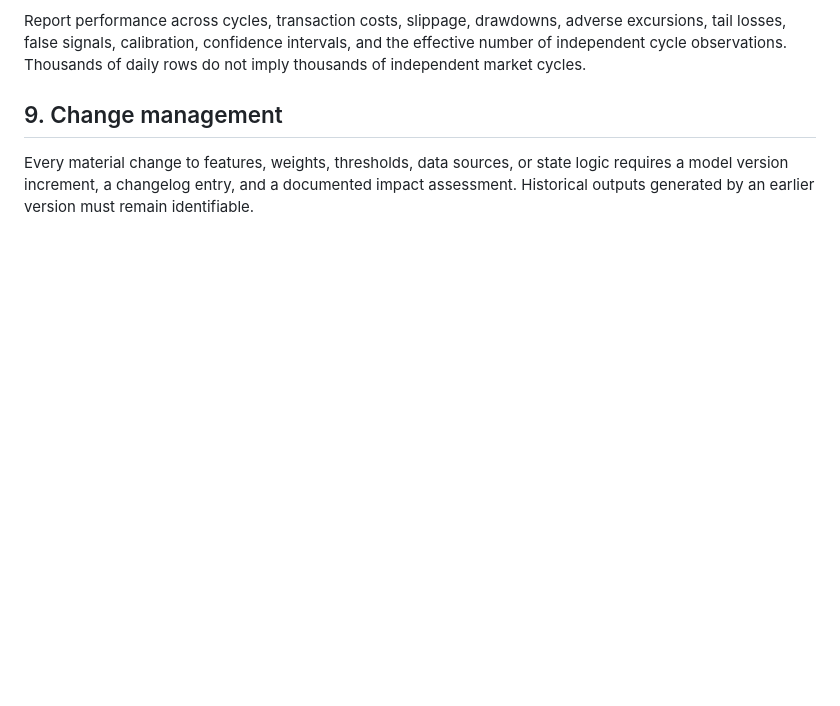
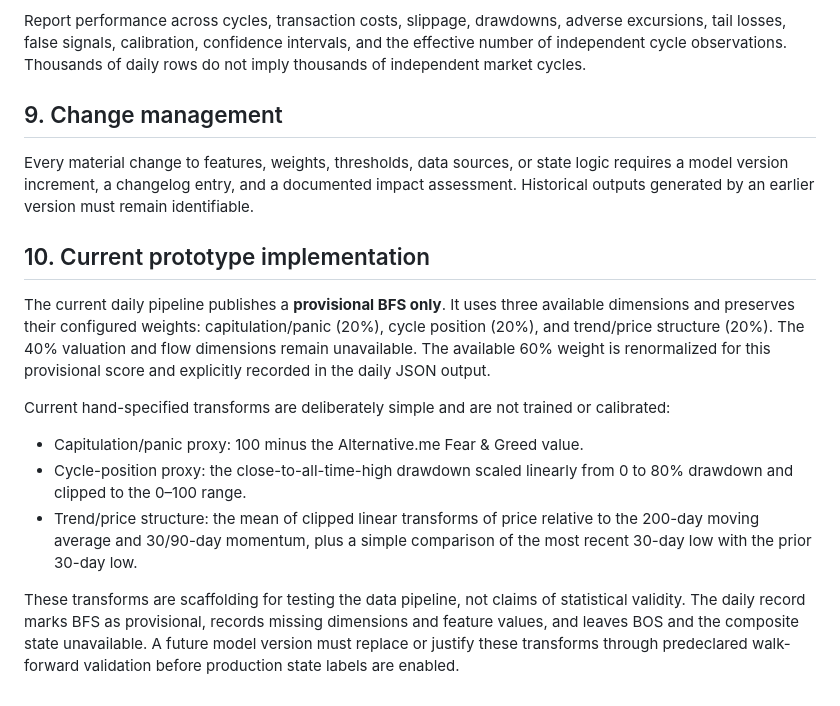
Before and after one commit to GyroX-Space/cyclemark-btc, a Markdown page: docs/methodology.md, the part around the change. Rendered like a GitHub page; blank space fills up the shorter version.

Commit message:
docs: disclose provisional BFS transforms and coverage

```diff
--- a/docs/methodology.md
+++ b/docs/methodology.md
@@ -99,3 +99,16 @@ Report performance across cycles, transaction costs, slippage, drawdowns, advers
 ## 9. Change management
 
 Every material change to features, weights, thresholds, data sources, or state logic requires a model version increment, a changelog entry, and a documented impact assessment. Historical outputs generated by an earlier version must remain identifiable.
+
+
+## 10. Current prototype implementation
+
+The current daily pipeline publishes a **provisional BFS only**. It uses three available dimensions and preserves their configured weights: capitulation/panic (20%), cycle position (20%), and trend/price structure (20%). The 40% valuation and flow dimensions remain unavailable. The available 60% weight is renormalized for this provisional score and explicitly recorded in the daily JSON output.
+
+Current hand-specified transforms are deliberately simple and are not trained or calibrated:
+
+- Capitulation/panic proxy: 100 minus the Alternative.me Fear & Greed value.
+- Cycle-position proxy: the close-to-all-time-high drawdown scaled linearly from 0 to 80% drawdown and clipped to the 0–100 range.
+- Trend/price structure: the mean of clipped linear transforms of price relative to the 200-day moving average and 30/90-day momentum, plus a simple comparison of the most recent 30-day low with the prior 30-day low.
+
+These transforms are scaffolding for testing the data pipeline, not claims of statistical validity. The daily record marks BFS as provisional, records missing dimensions and feature values, and leaves BOS and the composite state unavailable. A future model version must replace or justify these transforms through predeclared walk-forward validation before production state labels are enabled.
```
